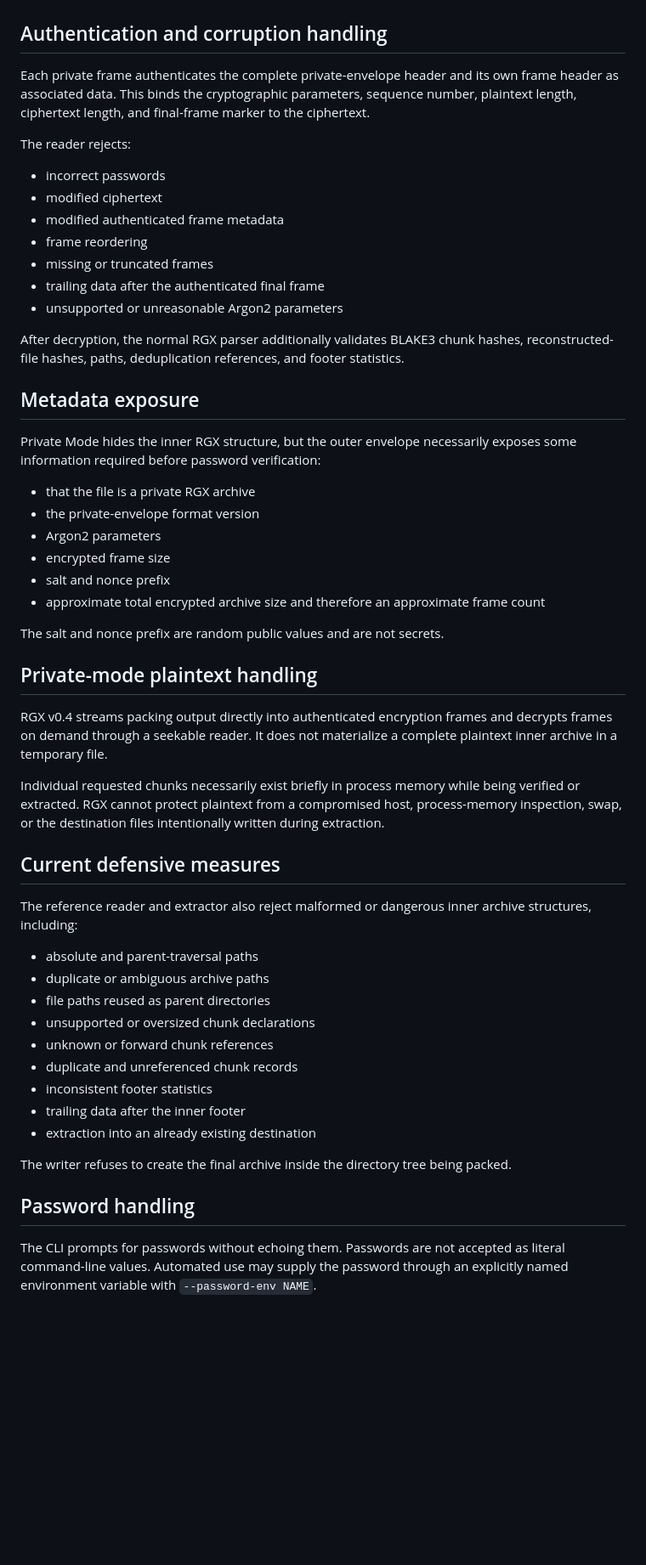
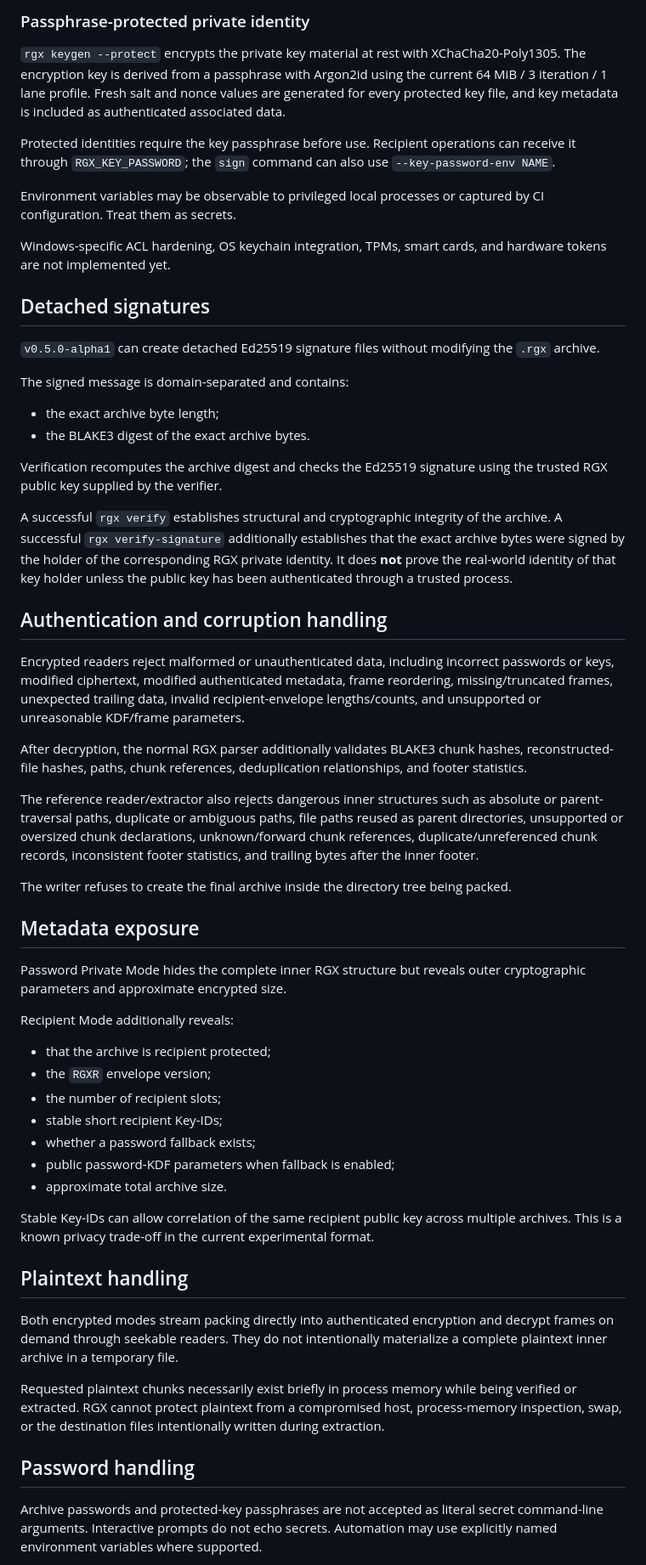
Before and after one commit to 0xRech/.rgx, a Markdown page: SECURITY.md, the part around one of its changes. Shown at 85% size. Drawn GitHub-style; blank space fills up the shorter version.

Commit message:
docs: update security model for v0.5 identities

```diff
--- a/SECURITY.md
+++ b/SECURITY.md
@@ -35,56 +60,59 @@ RGX does not implement a proprietary cipher.
+### Passphrase-protected private identity
+
+`rgx keygen --protect` encrypts the private key material at rest with XChaCha20-Poly1305. The encryption key is derived from a passphrase with Argon2id using the current 64 MiB / 3 iteration / 1 lane profile. Fresh salt and nonce values are generated for every protected key file, and key metadata is included as authenticated associated data.
+
+Protected identities require the key passphrase before use. Recipient operations can receive it through `RGX_KEY_PASSWORD`; the `sign` command can also use `--key-password-env NAME`.
+
+Environment variables may be observable to privileged local processes or captured by CI configuration. Treat them as secrets.
+
+Windows-specific ACL hardening, OS keychain integration, TPMs, smart cards, and hardware tokens are not implemented yet.
+
+## Detached signatures
+
+`v0.5.0-alpha1` can create detached Ed25519 signature files without modifying the `.rgx` archive.
+
+The signed message is domain-separated and contains:
+
+- the exact archive byte length;
+- the BLAKE3 digest of the exact archive bytes.
+
+Verification recomputes the archive digest and checks the Ed25519 signature using the trusted RGX public key supplied by the verifier.
+
+A successful `rgx verify` establishes structural and cryptographic integrity of the archive. A successful `rgx verify-signature` additionally establishes that the exact archive bytes were signed by the holder of the corresponding RGX private identity. It does **not** prove the real-world identity of that key holder unless the public key has been authenticated through a trusted process.
 
 ## Authentication and corruption handling
 
-Each private frame authenticates the complete private-envelope header and its own frame header as associated data. This binds the cryptographic parameters, sequence number, plaintext length, ciphertext length, and final-frame marker to the ciphertext.
+Encrypted readers reject malformed or unauthenticated data, including incorrect passwords or keys, modified ciphertext, modified authenticated metadata, frame reordering, missing/truncated frames, unexpected trailing data, invalid recipient-envelope lengths/counts, and unsupported or unreasonable KDF/frame parameters.
 
-The reader rejects:
+After decryption, the normal RGX parser additionally validates BLAKE3 chunk hashes, reconstructed-file hashes, paths, chunk references, deduplication relationships, and footer statistics.
 
-- incorrect passwords
-- modified ciphertext
-- modified authenticated frame metadata
-- frame reordering
-- missing or truncated frames
-- trailing data after the authenticated final frame
-- unsupported or unreasonable Argon2 parameters
+The reference reader/extractor also rejects dangerous inner structures such as absolute or parent-traversal paths, duplicate or ambiguous paths, file paths reused as parent directories, unsupported or oversized chunk declarations, unknown/forward chunk references, duplicate/unreferenced chunk records, inconsistent footer statistics, and trailing bytes after the inner footer.
 
-After decryption, the normal RGX parser additionally validates BLAKE3 chunk hashes, reconstructed-file hashes, paths, deduplication references, and footer statistics.
+The writer refuses to create the final archive inside the directory tree being packed.
 
 ## Metadata exposure
 
-Private Mode hides the inner RGX structure, but the outer envelope necessarily exposes some information required before password verification:
+Password Private Mode hides the complete inner RGX structure but reveals outer cryptographic parameters and approximate encrypted size.
 
-- that the file is a private RGX archive
-- the private-envelope format version
-- Argon2 parameters
-- encrypted frame size
-- salt and nonce prefix
-- approximate total encrypted archive size and therefore an approximate frame count
+Recipient Mode additionally reveals:
 
-The salt and nonce prefix are random public values and are not secrets.
+- that the archive is recipient protected;
+- the `RGXR` envelope version;
+- the number of recipient slots;
+- stable short recipient Key-IDs;
+- whether a password fallback exists;
+- public password-KDF parameters when fallback is enabled;
+- approximate total archive size.
 
-## Private-mode plaintext handling
+Stable Key-IDs can allow correlation of the same recipient public key across multiple archives. This is a known privacy trade-off in the current experimental format.
 
-RGX v0.4 streams packing output directly into authenticated encryption frames and decrypts frames on demand through a seekable reader. It does not materialize a complete plaintext inner archive in a temporary file.
+## Plaintext handling
 
-Individual requested chunks necessarily exist briefly in process memory while being verified or extracted. RGX cannot protect plaintext from a compromised host, process-memory inspection, swap, or the destination files intentionally written during extraction.
+Both encrypted modes stream packing directly into authenticated encryption and decrypt frames on demand through seekable readers. They do not intentionally materialize a complete plaintext inner archive in a temporary file.
 
-## Current defensive measures
-
-The reference reader and extractor also reject malformed or dangerous inner archive structures, including:
-
-- absolute and parent-traversal paths
-- duplicate or ambiguous archive paths
-- file paths reused as parent directories
-- unsupported or oversized chunk declarations
-- unknown or forward chunk references
-- duplicate and unreferenced chunk records
-- inconsistent footer statistics
-- trailing data after the inner footer
-- extraction into an already existing destination
-
-The writer refuses to create the final archive inside the directory tree being packed.
+Requested plaintext chunks necessarily exist briefly in process memory while being verified or extracted. RGX cannot protect plaintext from a compromised host, process-memory inspection, swap, or the destination files intentionally written during extraction.
 
 ## Password handling
 
-The CLI prompts for passwords without echoing them. Passwords are not accepted as literal command-line values. Automated use may supply the password through an explicitly named environment variable with `--password-env NAME`.
+Archive passwords and protected-key passphrases are not accepted as literal secret command-line arguments. Interactive prompts do not echo secrets. Automation may use explicitly named environment variables where supported.
 
```
Also changed, not shown: other parts of SECURITY.md (+55 -24 lines).
